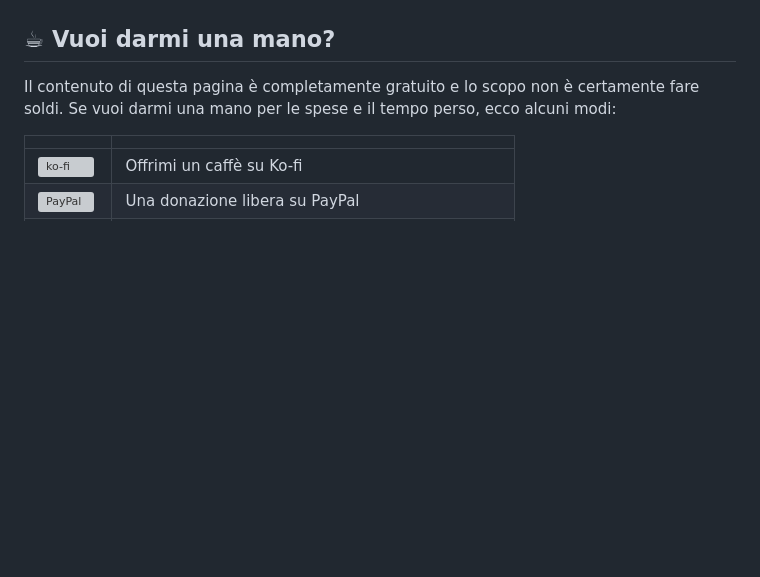
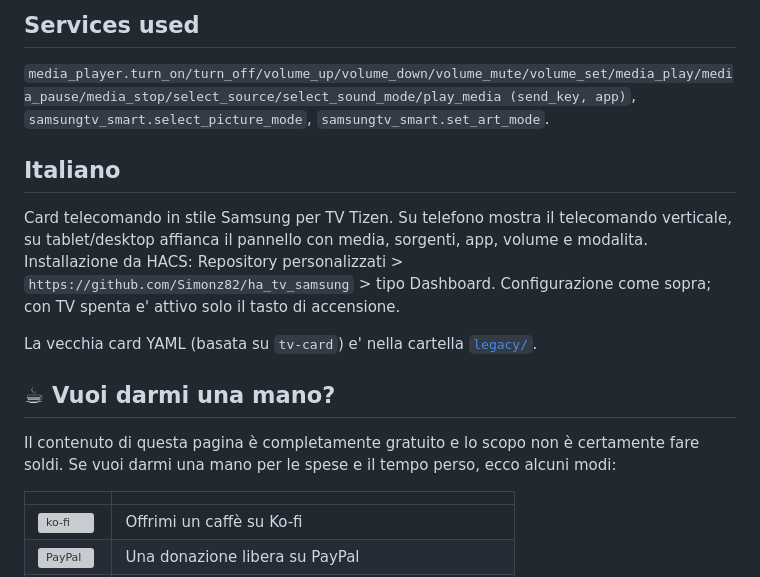
Before and after one commit to Simonz82/ha_tv_samsung, a Markdown page: README.md, the part around one of its changes. Drawn GitHub-style; blank space fills up the shorter version; grey boxes are pictures that could not be loaded.

```diff
--- a/README.md
+++ b/README.md
@@ -13,3 +42,10 @@
+## Services used
+`media_player.turn_on/turn_off/volume_up/volume_down/volume_mute/volume_set/media_play/media_pause/media_stop/select_source/select_sound_mode/play_media (send_key, app)`, `samsungtv_smart.select_picture_mode`, `samsungtv_smart.set_art_mode`.
+
+## Italiano
+Card telecomando in stile Samsung per TV Tizen. Su telefono mostra il telecomando verticale, su tablet/desktop affianca il pannello con media, sorgenti, app, volume e modalita. Installazione da HACS: Repository personalizzati > `https://github.com/Simonz82/ha_tv_samsung` > tipo Dashboard. Configurazione come sopra; con TV spenta e' attivo solo il tasto di accensione.
+
+La vecchia card YAML (basata su `tv-card`) e' nella cartella [`legacy/`](legacy/).
 
 ## ☕ Vuoi darmi una mano?
 
```
Also changed, not shown: other parts of README.md (+40 -11 lines), CHANGELOG.md (added, +7 -0 lines), legacy/README.md (added, +33 -0 lines), assets/screenshot.png (added), 11 other files.
